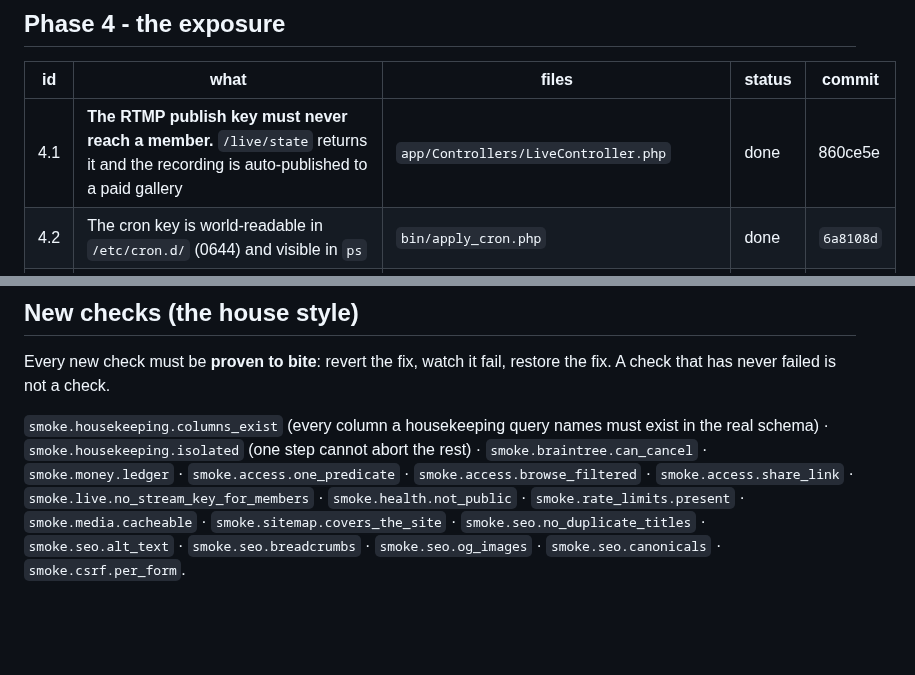
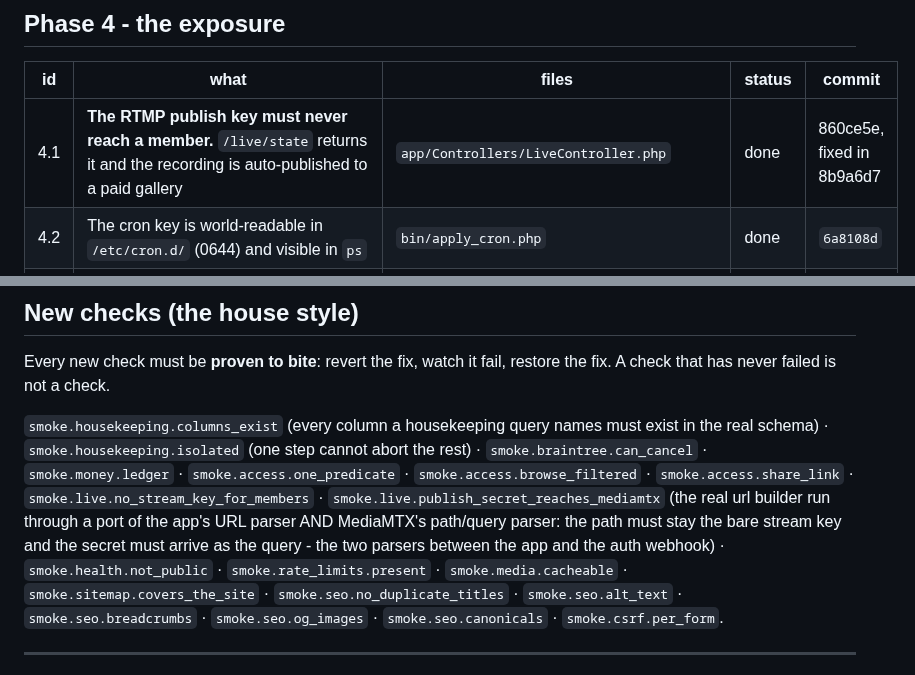
Before and after one commit to k0dejunky/gallery-site, a Markdown page: docs/ROUND-4-PLAN.md, 2 parts joined by grey strips. Rendered like a GitHub page; blank space fills up the shorter version.

Commit message:
The plan records that the publish secret now survives the app's URL parser

```diff
--- a/docs/ROUND-4-PLAN.md
+++ b/docs/ROUND-4-PLAN.md
@@ -227,7 +227,7 @@ gallery shows as locked.
 
 | id | what | files | status | commit |
 |---|---|---|---|---|
-| 4.1 | **The RTMP publish key must never reach a member.** `/live/state` returns it and the recording is auto-published to a paid gallery | `app/Controllers/LiveController.php` | done | 860ce5e |
+| 4.1 | **The RTMP publish key must never reach a member.** `/live/state` returns it and the recording is auto-published to a paid gallery | `app/Controllers/LiveController.php` | done | 860ce5e, fixed in 8b9a6d7 |
 | 4.2 | The cron key is world-readable in `/etc/cron.d/` (0644) and visible in `ps` | `bin/apply_cron.php` | done | `6a8108d` |
 | 4.3 | `/gallery/health` is public and discloses backup, cron and worker state | `app/Controllers/HealthController.php` | done | a768c6e |
 | 4.4 | `https://amethyst2213.com/index.html` serves the **Apache "It works" default page** | a repo-owned Apache conf | done | a768c6e |
@@ -353,7 +353,12 @@ names must exist in the real schema) · `smoke.housekeeping.isolated` (one
 step cannot abort the rest) · `smoke.braintree.can_cancel` ·
 `smoke.money.ledger` · `smoke.access.one_predicate` ·
 `smoke.access.browse_filtered` · `smoke.access.share_link` ·
-`smoke.live.no_stream_key_for_members` · `smoke.health.not_public` ·
+`smoke.live.no_stream_key_for_members` ·
+`smoke.live.publish_secret_reaches_mediamtx` (the real url builder run
+through a port of the app's URL parser AND MediaMTX's path/query parser:
+the path must stay the bare stream key and the secret must arrive as the
+query - the two parsers between the app and the auth webhook) ·
+`smoke.health.not_public` ·
 `smoke.rate_limits.present` · `smoke.media.cacheable` ·
 `smoke.sitemap.covers_the_site` · `smoke.seo.no_duplicate_titles` ·
 `smoke.seo.alt_text` · `smoke.seo.breadcrumbs` · `smoke.seo.og_images` ·
```
